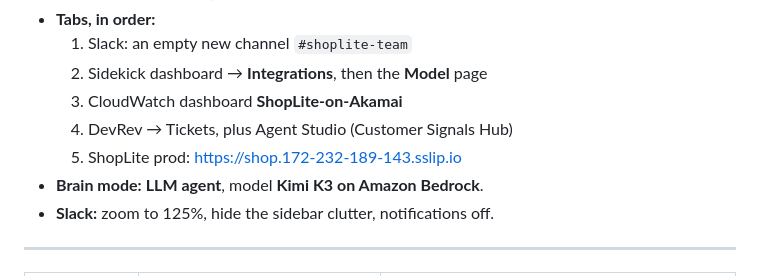
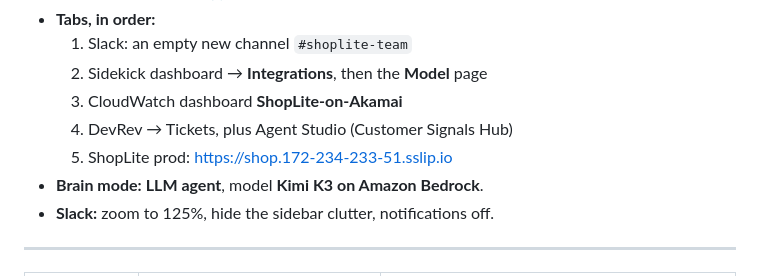
Before and after one commit to romankarki/hackmidwest_2026_sidekick, a Markdown page: docs/video_script.md, the part around the change. Drawn GitHub-style.

```diff
--- a/docs/video_script.md
+++ b/docs/video_script.md
@@ -11,7 +11,7 @@ In the table, **bold** = what you say, `code` = what you type, *italics* = what'
   2. Sidekick dashboard → **Integrations**, then the **Model** page
   3. CloudWatch dashboard **ShopLite-on-Akamai**
   4. DevRev → Tickets, plus Agent Studio (Customer Signals Hub)
-  5. ShopLite prod: https://shop.172-232-189-143.sslip.io
+  5. ShopLite prod: https://shop.172-234-233-51.sslip.io
 - **Brain mode:** **LLM agent**, model **Kimi K3 on Amazon Bedrock**.
 - **Slack:** zoom to 125%, hide the sidebar clutter, notifications off.
 
```
Also changed, not shown: README.md (+4 -4 lines).
